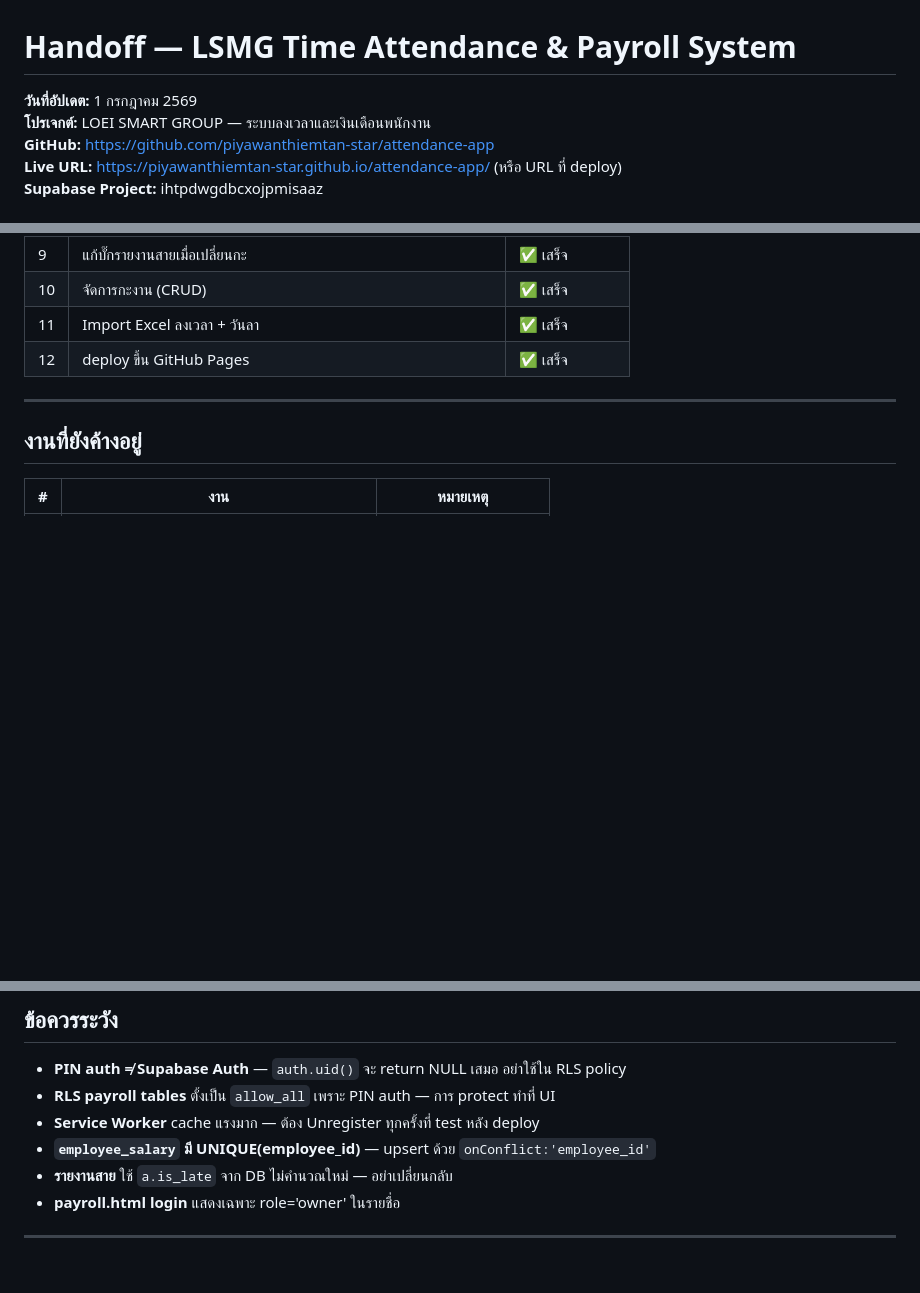
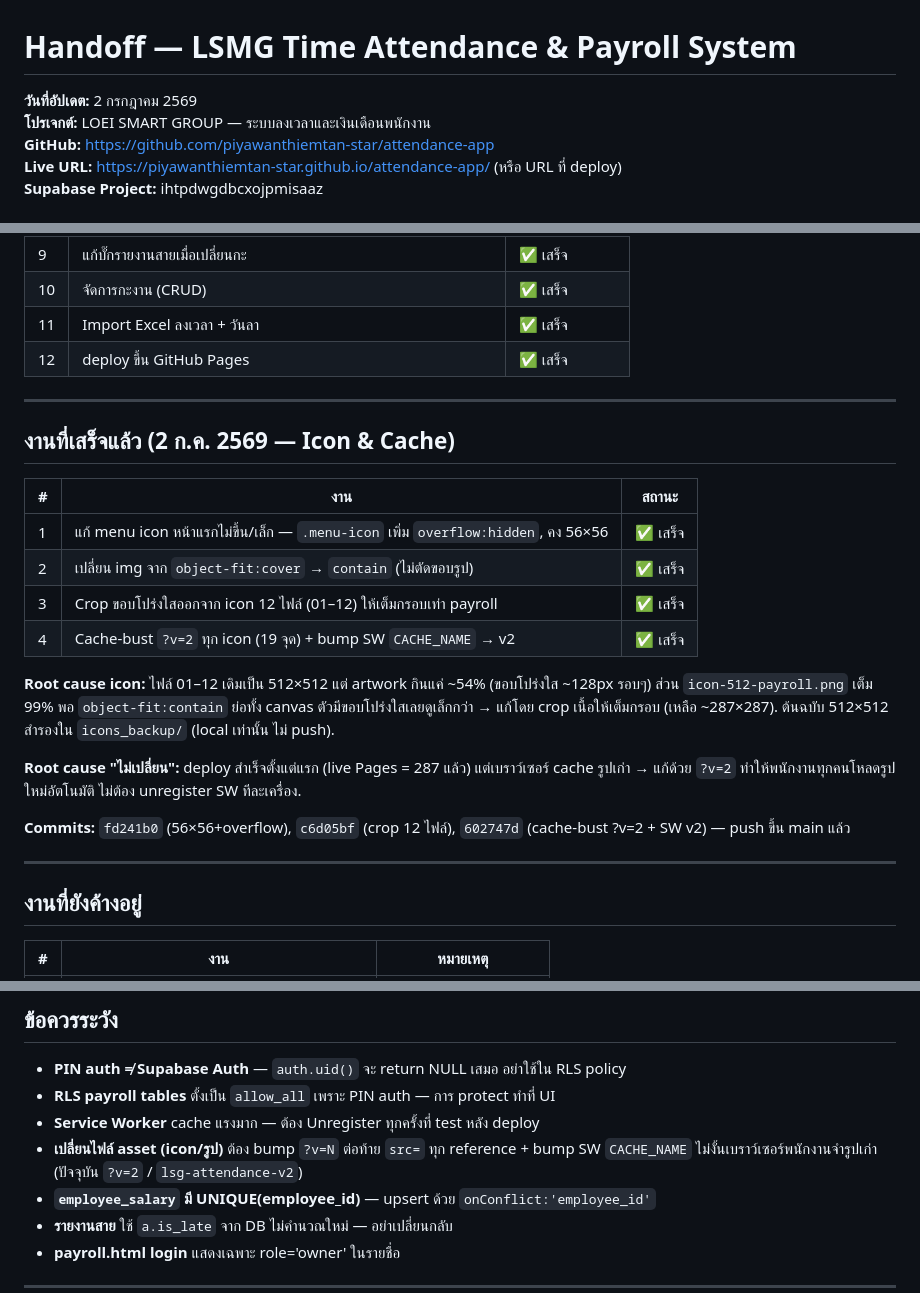
Before and after one commit to piyawanthiemtan-star/attendance-app, a Markdown page: Handoff.md, 3 parts joined by grey strips. GitHub-like rendering; blank space fills up the shorter version.

Commit message:
อัปเดต Handoff.md สรุปงาน 2 ก.ค. 2569 (Icon crop + cache-bust)

```diff
--- a/Handoff.md
+++ b/Handoff.md
@@ -1,6 +1,6 @@
 # Handoff — LSMG Time Attendance & Payroll System
 
-**วันที่อัปเดต:** 1 กรกฎาคม 2569
+**วันที่อัปเดต:** 2 กรกฎาคม 2569
 **โปรเจกต์:** LOEI SMART GROUP — ระบบลงเวลาและเงินเดือนพนักงาน
 **GitHub:** https://github.com/piyawanthiemtan-star/attendance-app
 **Live URL:** https://piyawanthiemtan-star.github.io/attendance-app/ (หรือ URL ที่ deploy)
@@ -111,6 +111,23 @@ OT/ชม.     = (เงินเดือน / 30 / 8) × 1.5
 
 ---
 
+## งานที่เสร็จแล้ว (2 ก.ค. 2569 — Icon & Cache)
+
+| # | งาน | สถานะ |
+|---|-----|--------|
+| 1 | แก้ menu icon หน้าแรกไม่ขึ้น/เล็ก — `.menu-icon` เพิ่ม `overflow:hidden`, คง 56×56 | ✅ เสร็จ |
+| 2 | เปลี่ยน img จาก `object-fit:cover` → `contain` (ไม่ตัดขอบรูป) | ✅ เสร็จ |
+| 3 | Crop ขอบโปร่งใสออกจาก icon 12 ไฟล์ (01–12) ให้เต็มกรอบเท่า payroll | ✅ เสร็จ |
+| 4 | Cache-bust `?v=2` ทุก icon (19 จุด) + bump SW `CACHE_NAME` → v2 | ✅ เสร็จ |
+
+**Root cause icon:** ไฟล์ 01–12 เดิมเป็น 512×512 แต่ artwork กินแค่ ~54% (ขอบโปร่งใส ~128px รอบๆ) ส่วน `icon-512-payroll.png` เต็ม 99% พอ `object-fit:contain` ย่อทั้ง canvas ตัวมีขอบโปร่งใสเลยดูเล็กกว่า → แก้โดย crop เนื้อให้เต็มกรอบ (เหลือ ~287×287). ต้นฉบับ 512×512 สำรองใน `icons_backup/` (local เท่านั้น ไม่ push).
+
+**Root cause "ไม่เปลี่ยน":** deploy สำเร็จตั้งแต่แรก (live Pages = 287 แล้ว) แต่เบราว์เซอร์ cache รูปเก่า → แก้ด้วย `?v=2` ทำให้พนักงานทุกคนโหลดรูปใหม่อัตโนมัติ ไม่ต้อง unregister SW ทีละเครื่อง.
+
+**Commits:** `fd241b0` (56×56+overflow), `c6d05bf` (crop 12 ไฟล์), `602747d` (cache-bust ?v=2 + SW v2) — push ขึ้น main แล้ว
+
+---
+
 ## งานที่ยังค้างอยู่
 
 | # | งาน | หมายเหตุ |
@@ -153,6 +170,7 @@ ALTER TABLE employee_salary
 - **PIN auth ≠ Supabase Auth** — `auth.uid()` จะ return NULL เสมอ อย่าใช้ใน RLS policy
 - **RLS payroll tables** ตั้งเป็น `allow_all` เพราะ PIN auth — การ protect ทำที่ UI
 - **Service Worker** cache แรงมาก — ต้อง Unregister ทุกครั้งที่ test หลัง deploy
+- **เปลี่ยนไฟล์ asset (icon/รูป)** ต้อง bump `?v=N` ต่อท้าย `src=` ทุก reference + bump SW `CACHE_NAME` ไม่งั้นเบราว์เซอร์พนักงานจำรูปเก่า (ปัจจุบัน `?v=2` / `lsg-attendance-v2`)
 - **`employee_salary` มี UNIQUE(employee_id)** — upsert ด้วย `onConflict:'employee_id'`
 - **รายงานสาย** ใช้ `a.is_late` จาก DB ไม่คำนวณใหม่ — อย่าเปลี่ยนกลับ
 - **payroll.html login** แสดงเฉพาะ role='owner' ในรายชื่อ
```
